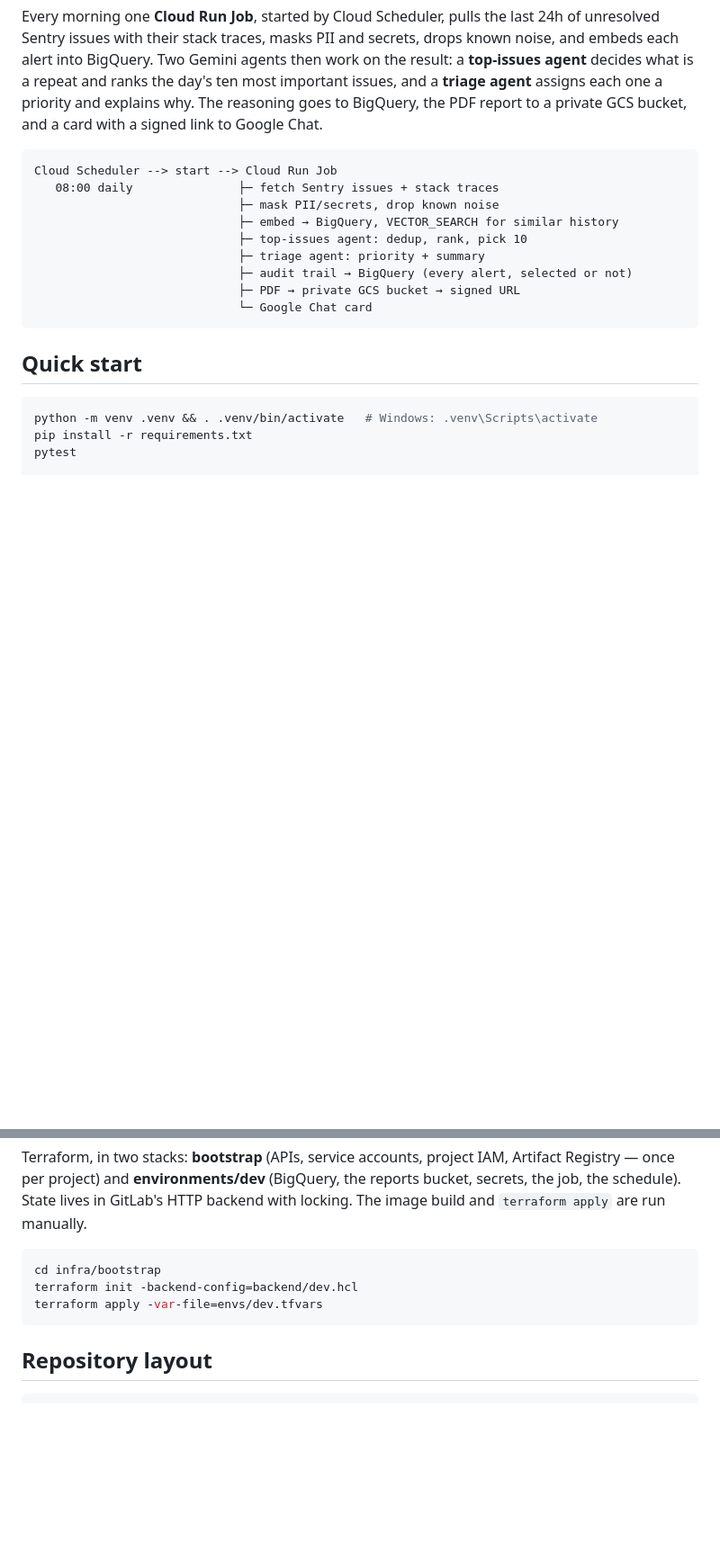
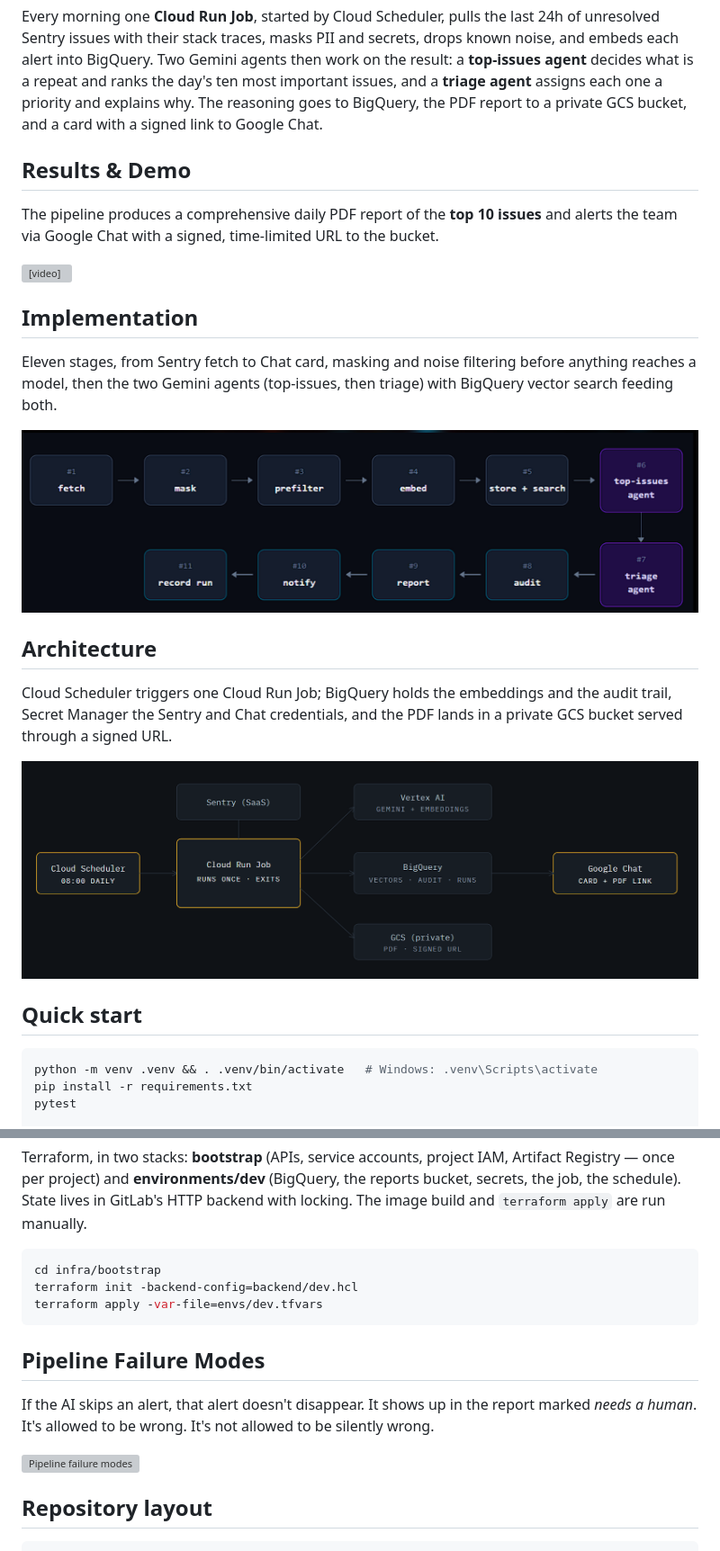
Before and after one commit to sonali-rajput/alert-triage-report-agent, a Markdown page: README.md, 2 parts joined by grey strips. Shown: that part at 90% size. Drawn GitHub-style; pictures changed too: assets/gcparchitecture.png (added), assets/pipelinestages.png (added); blank space fills up the shorter version; grey boxes are pictures that could not be loaded.

Commit message:
Add media and update readme

````diff
--- a/README.md
+++ b/README.md
@@ -10,20 +10,29 @@ the day's ten most important issues, and a **triage agent** assigns each one a
 priority and explains why. The reasoning goes to BigQuery, the PDF report to a
 private GCS bucket, and a card with a signed link to Google Chat.
 
-```
-Cloud Scheduler --> start --> Cloud Run Job
-   08:00 daily               ├─ fetch Sentry issues + stack traces
-                             ├─ mask PII/secrets, drop known noise
-                             ├─ embed → BigQuery, VECTOR_SEARCH for similar history
-                             ├─ top-issues agent: dedup, rank, pick 10
-                             ├─ triage agent: priority + summary
-                             ├─ audit trail → BigQuery (every alert, selected or not)
-                             ├─ PDF → private GCS bucket → signed URL
-                             └─ Google Chat card
-```
+## Results & Demo
+
+The pipeline produces a comprehensive daily PDF report of the **top 10 issues** and alerts the team via Google Chat with a signed, time-limited URL to the bucket.
+
+<video src="./assets/demo.mp4" controls="controls" muted="muted" style="max-width: 100%;"></video>
+
+## Implementation
+
+Eleven stages, from Sentry fetch to Chat card, masking and noise filtering
+before anything reaches a model, then the two Gemini agents (top-issues, then
+triage) with BigQuery vector search feeding both.
+
+![Pipeline stages](./assets/pipelinestages.png)
+
+## Architecture
+
+Cloud Scheduler triggers one Cloud Run Job; BigQuery holds the embeddings and
+the audit trail, Secret Manager the Sentry and Chat credentials, and the PDF
+lands in a private GCS bucket served through a signed URL.
+
+![GCP architecture](./assets/gcparchitecture.png)
 
 ## Quick start
-
 
 ```bash
 python -m venv .venv && . .venv/bin/activate   # Windows: .venv\Scripts\activate
@@ -67,6 +76,14 @@ terraform init -backend-config=backend/dev.hcl
 terraform apply -var-file=envs/dev.tfvars
 ```
 
+## Pipeline Failure Modes
+
+If the AI skips an alert, that alert doesn't disappear. It shows up in the
+report marked *needs a human*. It's allowed to be wrong. It's not allowed to be
+silently wrong.
+
+![Pipeline failure modes](./assets/pipelinefail.png)
+
 ## Repository layout
 
 ```
````
Also changed, not shown: 2 other files.
